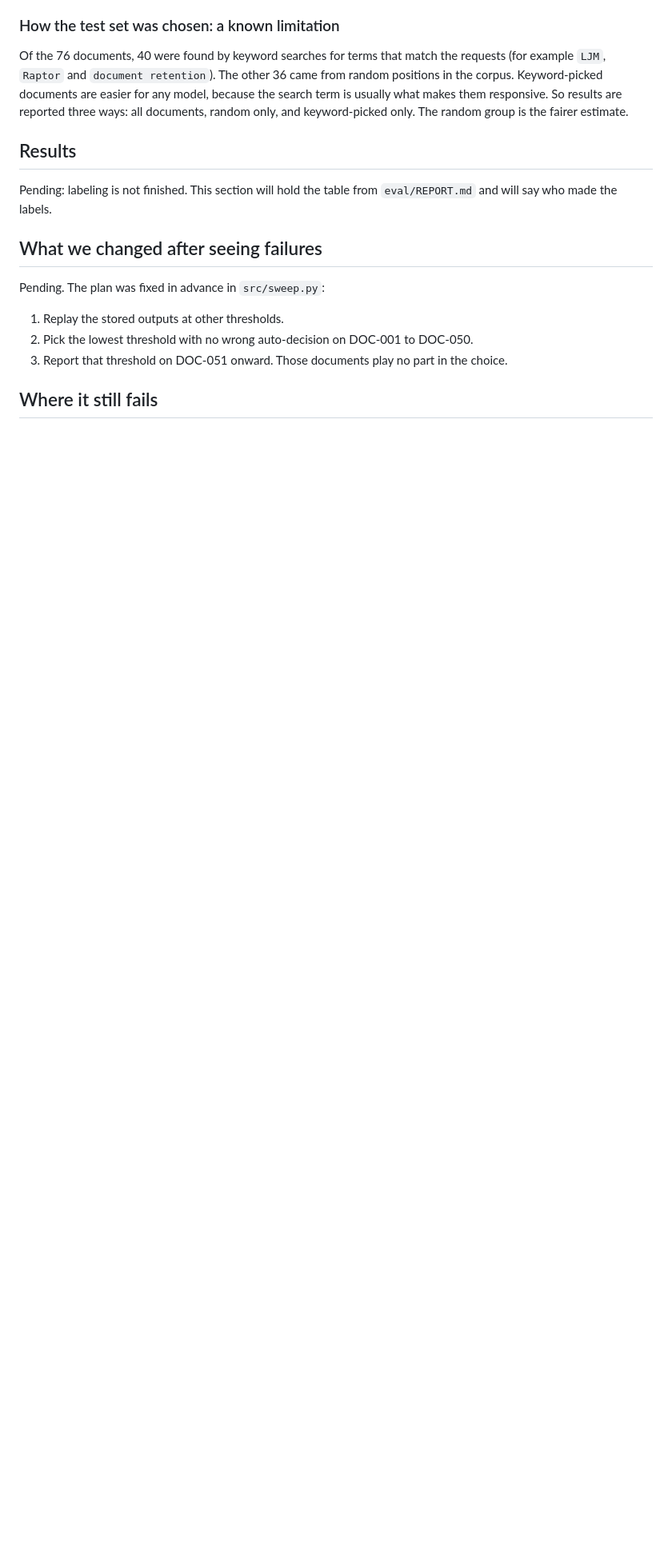
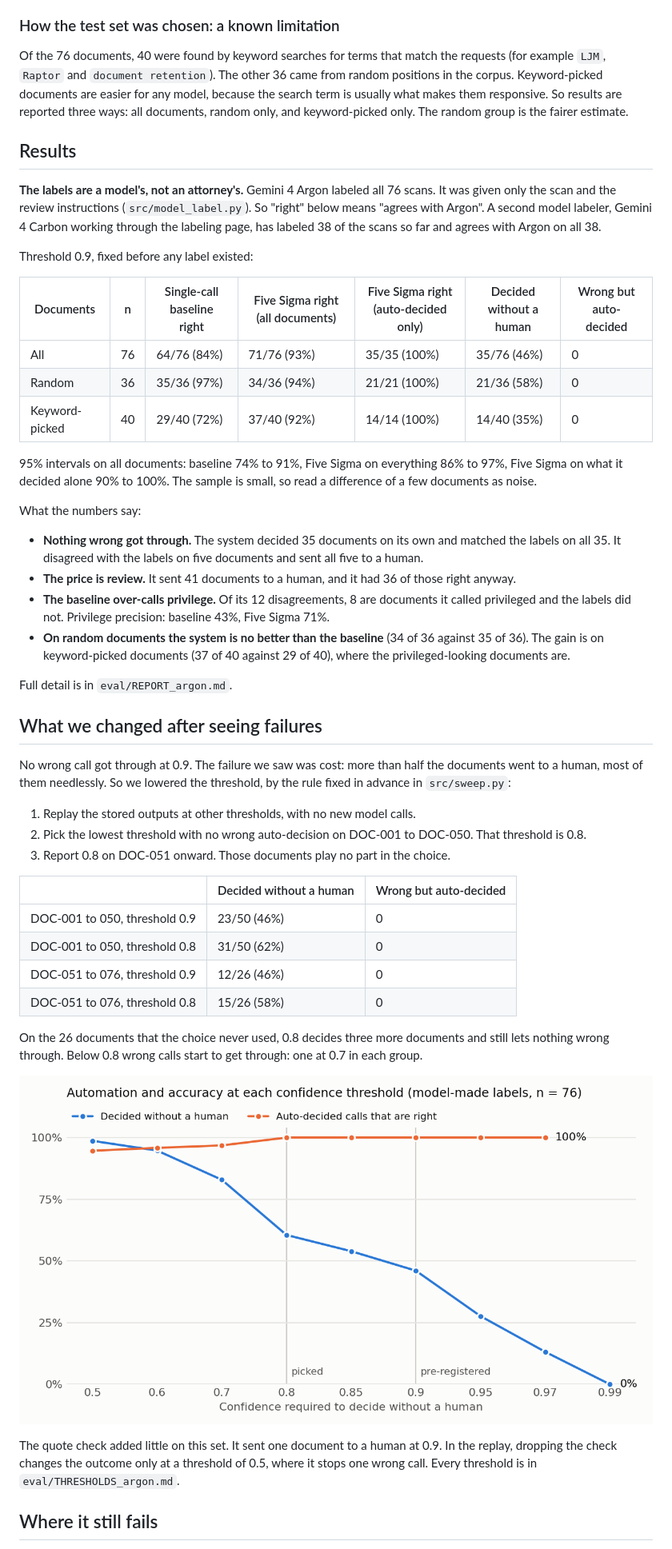
Before and after one commit to fayerman-source/five-sigma-review, a Markdown page: README.md, the part around one of its changes. Shown at 80% size. Drawn GitHub-style; pictures changed too: eval/threshold_curve_argon.png (added); blank space fills up the shorter version.

Commit message:
Results against model-made labels (Gemini 4 Argon): reports, threshold sweep, README

```diff
--- a/README.md
+++ b/README.md
@@ -35,15 +35,47 @@ Of the 76 documents, 40 were found by keyword searches for terms that match the
 
 ## Results
 
-Pending: labeling is not finished. This section will hold the table from `eval/REPORT.md` and will say who made the labels.
+**The labels are a model's, not an attorney's.** Gemini 4 Argon labeled all 76 scans. It was given only the scan and the review instructions (`src/model_label.py`). So "right" below means "agrees with Argon". A second model labeler, Gemini 4 Carbon working through the labeling page, has labeled 38 of the scans so far and agrees with Argon on all 38.
+
+Threshold 0.9, fixed before any label existed:
+
+| Documents | n | Single-call baseline right | Five Sigma right (all documents) | Five Sigma right (auto-decided only) | Decided without a human | Wrong but auto-decided |
+|---|---|---|---|---|---|---|
+| All | 76 | 64/76 (84%) | 71/76 (93%) | 35/35 (100%) | 35/76 (46%) | 0 |
+| Random | 36 | 35/36 (97%) | 34/36 (94%) | 21/21 (100%) | 21/36 (58%) | 0 |
+| Keyword-picked | 40 | 29/40 (72%) | 37/40 (92%) | 14/14 (100%) | 14/40 (35%) | 0 |
+
+95% intervals on all documents: baseline 74% to 91%, Five Sigma on everything 86% to 97%, Five Sigma on what it decided alone 90% to 100%. The sample is small, so read a difference of a few documents as noise.
+
+What the numbers say:
+
+- **Nothing wrong got through.** The system decided 35 documents on its own and matched the labels on all 35. It disagreed with the labels on five documents and sent all five to a human.
+- **The price is review.** It sent 41 documents to a human, and it had 36 of those right anyway.
+- **The baseline over-calls privilege.** Of its 12 disagreements, 8 are documents it called privileged and the labels did not. Privilege precision: baseline 43%, Five Sigma 71%.
+- **On random documents the system is no better than the baseline** (34 of 36 against 35 of 36). The gain is on keyword-picked documents (37 of 40 against 29 of 40), where the privileged-looking documents are.
+
+Full detail is in `eval/REPORT_argon.md`.
 
 ## What we changed after seeing failures
 
-Pending. The plan was fixed in advance in `src/sweep.py`:
+No wrong call got through at 0.9. The failure we saw was cost: more than half the documents went to a human, most of them needlessly. So we lowered the threshold, by the rule fixed in advance in `src/sweep.py`:
 
-1. Replay the stored outputs at other thresholds.
-2. Pick the lowest threshold with no wrong auto-decision on DOC-001 to DOC-050.
-3. Report that threshold on DOC-051 onward. Those documents play no part in the choice.
+1. Replay the stored outputs at other thresholds, with no new model calls.
+2. Pick the lowest threshold with no wrong auto-decision on DOC-001 to DOC-050. That threshold is 0.8.
+3. Report 0.8 on DOC-051 onward. Those documents play no part in the choice.
+
+| | Decided without a human | Wrong but auto-decided |
+|---|---|---|
+| DOC-001 to 050, threshold 0.9 | 23/50 (46%) | 0 |
+| DOC-001 to 050, threshold 0.8 | 31/50 (62%) | 0 |
+| DOC-051 to 076, threshold 0.9 | 12/26 (46%) | 0 |
+| DOC-051 to 076, threshold 0.8 | 15/26 (58%) | 0 |
+
+On the 26 documents that the choice never used, 0.8 decides three more documents and still lets nothing wrong through. Below 0.8 wrong calls start to get through: one at 0.7 in each group.
+
+![Threshold curve](eval/threshold_curve_argon.png)
+
+The quote check added little on this set. It sent one document to a human at 0.9. In the replay, dropping the check changes the outcome only at a threshold of 0.5, where it stops one wrong call. Every threshold is in `eval/THRESHOLDS_argon.md`.
 
 ## Where it still fails
 
```
Also changed, not shown: other parts of README.md (+12 -6 lines), eval/REPORT_argon.md (added, +44 -0 lines), eval/THRESHOLDS_argon.md (added, +74 -0 lines), 4 other files.
